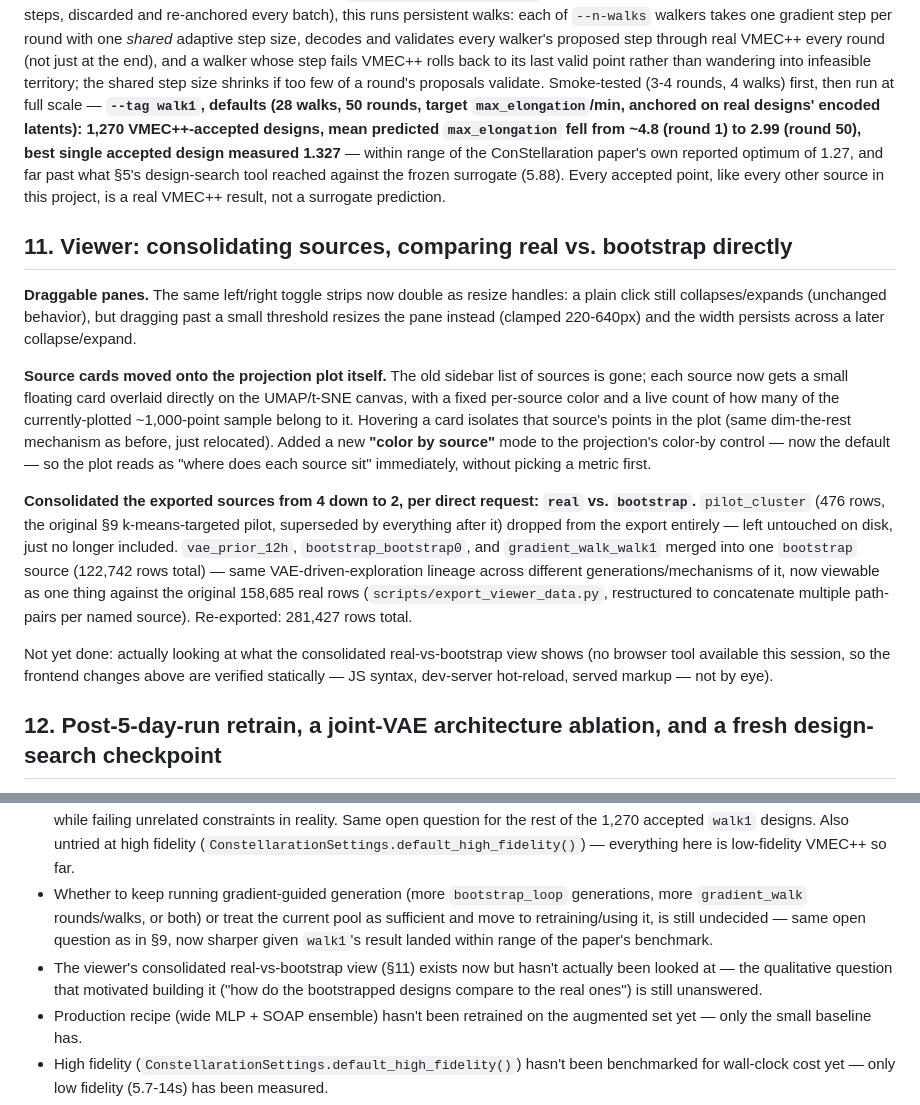
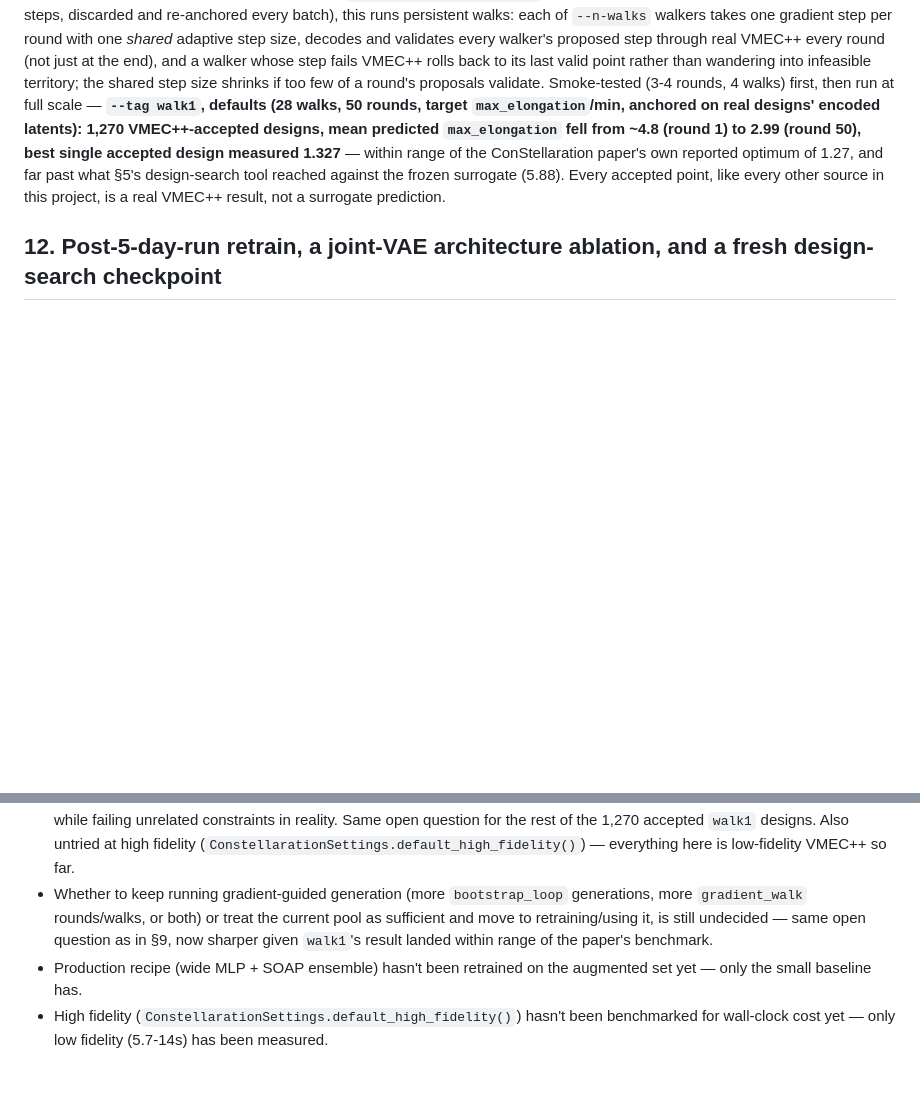
Before and after one commit to iphso/Vega, a Markdown page: EXPERIMENT_LOG.md, 2 parts joined by grey strips. GitHub-like rendering; blank space fills up the shorter version.

```diff
--- a/EXPERIMENT_LOG.md
+++ b/EXPERIMENT_LOG.md
@@ -222,16 +222,6 @@ Not yet done: retraining the surrogate on the augmented dataset to see if this a
 
 **Built a second, standalone gradient method: `scripts/gradient_walk.py`.** Where the directed-sampling above is one-shot (3 steps, discarded and re-anchored every batch), this runs persistent walks: each of `--n-walks` walkers takes one gradient step per round with one *shared* adaptive step size, decodes and validates every walker's proposed step through real VMEC++ every round (not just at the end), and a walker whose step fails VMEC++ rolls back to its last valid point rather than wandering into infeasible territory; the shared step size shrinks if too few of a round's proposals validate. Smoke-tested (3-4 rounds, 4 walks) first, then run at full scale — **`--tag walk1`, defaults (28 walks, 50 rounds, target `max_elongation`/min, anchored on real designs' encoded latents): 1,270 VMEC++-accepted designs, mean predicted `max_elongation` fell from ~4.8 (round 1) to 2.99 (round 50), best single accepted design measured 1.327** — within range of the ConStellaration paper's own reported optimum of 1.27, and far past what §5's design-search tool reached against the frozen surrogate (5.88). Every accepted point, like every other source in this project, is a real VMEC++ result, not a surrogate prediction.
 
-## 11. Viewer: consolidating sources, comparing real vs. bootstrap directly
-
-**Draggable panes.** The same left/right toggle strips now double as resize handles: a plain click still collapses/expands (unchanged behavior), but dragging past a small threshold resizes the pane instead (clamped 220-640px) and the width persists across a later collapse/expand.
-
-**Source cards moved onto the projection plot itself.** The old sidebar list of sources is gone; each source now gets a small floating card overlaid directly on the UMAP/t-SNE canvas, with a fixed per-source color and a live count of how many of the currently-plotted ~1,000-point sample belong to it. Hovering a card isolates that source's points in the plot (same dim-the-rest mechanism as before, just relocated). Added a new **"color by source"** mode to the projection's color-by control — now the default — so the plot reads as "where does each source sit" immediately, without picking a metric first.
-
-**Consolidated the exported sources from 4 down to 2, per direct request: `real` vs. `bootstrap`.** `pilot_cluster` (476 rows, the original §9 k-means-targeted pilot, superseded by everything after it) dropped from the export entirely — left untouched on disk, just no longer included. `vae_prior_12h`, `bootstrap_bootstrap0`, and `gradient_walk_walk1` merged into one `bootstrap` source (122,742 rows total) — same VAE-driven-exploration lineage across different generations/mechanisms of it, now viewable as one thing against the original 158,685 real rows (`scripts/export_viewer_data.py`, restructured to concatenate multiple path-pairs per named source). Re-exported: 281,427 rows total.
-
-Not yet done: actually looking at what the consolidated real-vs-bootstrap view shows (no browser tool available this session, so the frontend changes above are verified statically — JS syntax, dev-server hot-reload, served markup — not by eye).
-
 ## 12. Post-5-day-run retrain, a joint-VAE architecture ablation, and a fresh design-search checkpoint
 
 **Built `scripts/long_run.py`, an unattended multi-day orchestrator, and ran it for its full 120h budget (8 blocks of 6 generations each).** Each block: grow the bootstrap pool (`bootstrap_loop.py`, sampling redirected toward *maximizing* `edge_rotational_transform_over_n_field_periods` — the constraint §8's real design actually violated — rather than §10's `max_elongation`-directed sampling), rebuild the augmented split, retrain the production ensemble on it (3 seeds), then checkpoint the design search against the fresh ensemble+VAE. Two fixes needed first to survive running unattended for days rather than hours: `augment_split.py`'s cluster-membership leak check (§6's anti-leakage safeguard) took ~65min and growing per call against a 115K+-row pool, too slow to pay every block, so added `--no-leak-check` to skip it for this loop's per-block retrains — this loop's surrogate only steers search direction each block and isn't reported as a generalization number, unlike every other split/RMSE number in this log, which still goes through the real leak-checked path; and `bootstrap_loop.py`'s cycle schedule (§10) had no ceiling on its peak-std ratchet, harmless over the 3 cycles run by hand but unbounded left running for days, so extended the existing `--max-std` cap (previously only wired up for the flat schedule) to the cycle schedule too.
@@ -273,7 +263,6 @@ Worse on 10 of 11 targets, consistent in direction across all 3 seeds (small per
 - The bootstrap loop (§9-10) ran 30 generations total (cycle-scheduled std since gen16, directed max_elongation sampling since gen26) and confirmed coverage tracks std growth, plateauing once std stops climbing — but the resulting 92,229-design pool hasn't been retrained-and-compared against the surrogate yet, so it's unknown whether it tracks the same rotational-transform/mirror-ratio split found with the earlier 29,243-design batch, or looks different once the generator was retraining on its own synthetic output (and, since gen26, on gradient-directed output) rather than a static batch.
 - `gradient_walk.py`'s best design (`max_elongation` 1.327, §10) has only had that one target checked. It hasn't been run back through `oracle_eval.py`'s full metric set against the other 10 targets' constraints, the way §8 did for the `optimize.py` candidate — and §8's whole point was that a surrogate-confident candidate can look great on the one target being optimized while failing unrelated constraints in reality. Same open question for the rest of the 1,270 accepted `walk1` designs. Also untried at high fidelity (`ConstellarationSettings.default_high_fidelity()`) — everything here is low-fidelity VMEC++ so far.
 - Whether to keep running gradient-guided generation (more `bootstrap_loop` generations, more `gradient_walk` rounds/walks, or both) or treat the current pool as sufficient and move to retraining/using it, is still undecided — same open question as in §9, now sharper given `walk1`'s result landed within range of the paper's benchmark.
-- The viewer's consolidated real-vs-bootstrap view (§11) exists now but hasn't actually been looked at — the qualitative question that motivated building it ("how do the bootstrapped designs compare to the real ones") is still unanswered.
 - Production recipe (wide MLP + SOAP ensemble) hasn't been retrained on the augmented set yet — only the small baseline has.
 - High fidelity (`ConstellarationSettings.default_high_fidelity()`) hasn't been benchmarked for wall-clock cost yet — only low fidelity (5.7-14s) has been measured.
 - The 4,141 timed-out candidates from the 12h run were discarded rather than examined (predates the reject-flagging fix) — worth a look at whether they're a distinct failure mode (e.g. systematically different from the fast VMEC++ rejections) or just unlucky slow convergence, since that could inform whether the 45s cutoff is well-calibrated. Going forward, new rejects (including timeouts) are saved by both `generate_and_validate.py` and `bootstrap_loop.py`, so this is answerable for any new run.
```
Also changed, not shown: other parts of EXPERIMENT_LOG.md (+27 -3 lines).
